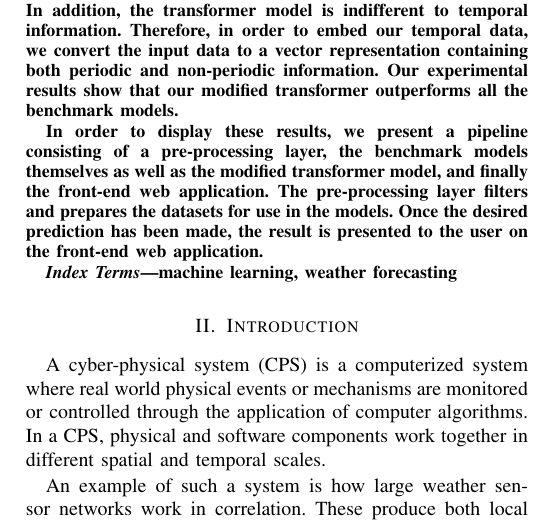
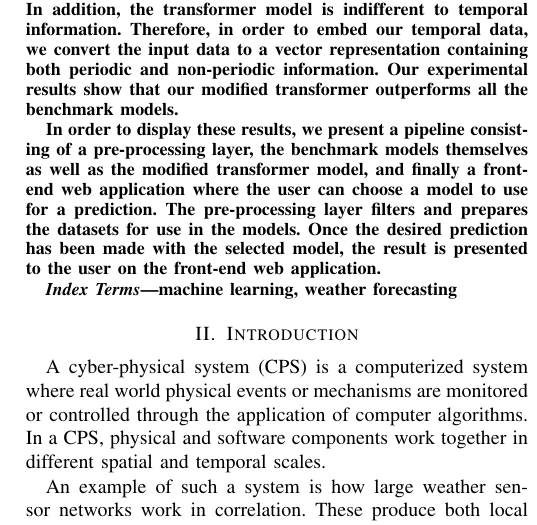
Before and after one commit to chhoumann/P6, a LaTeX paper (master.tex, which reads sections/Abstract.tex): part of one column of page 2 of 6, cut so that both start at the same text. Compiled offline with pdfLaTeX; a missing font is replaced by an installed copy or a similar font; a LaTeX package or settings file that is missing is left out.

Commit message:
Update Abstract.tex

```diff
--- a/sections/Abstract.tex
+++ b/sections/Abstract.tex
@@ -9,6 +9,6 @@ In addition, the transformer model is indifferent to temporal information.
 Therefore, in order to embed our temporal data, we convert the input data to a vector representation containing both periodic and non-periodic information.
 Our experimental results show that our modified transformer outperforms all the benchmark models.
 
-In order to display these results, we present a pipeline consisting of a pre-processing layer, the benchmark models themselves as well as the modified transformer model, and finally the front-end web application.
+In order to display these results, we present a pipeline consisting of a pre-processing layer, the benchmark models themselves as well as the modified transformer model, and finally a front-end web application where the user can choose a model to use for a prediction.
 The pre-processing layer filters and prepares the datasets for use in the models.
-Once the desired prediction has been made, the result is presented to the user on the front-end web application.
+Once the desired prediction has been made with the selected model, the result is presented to the user on the front-end web application.
```
